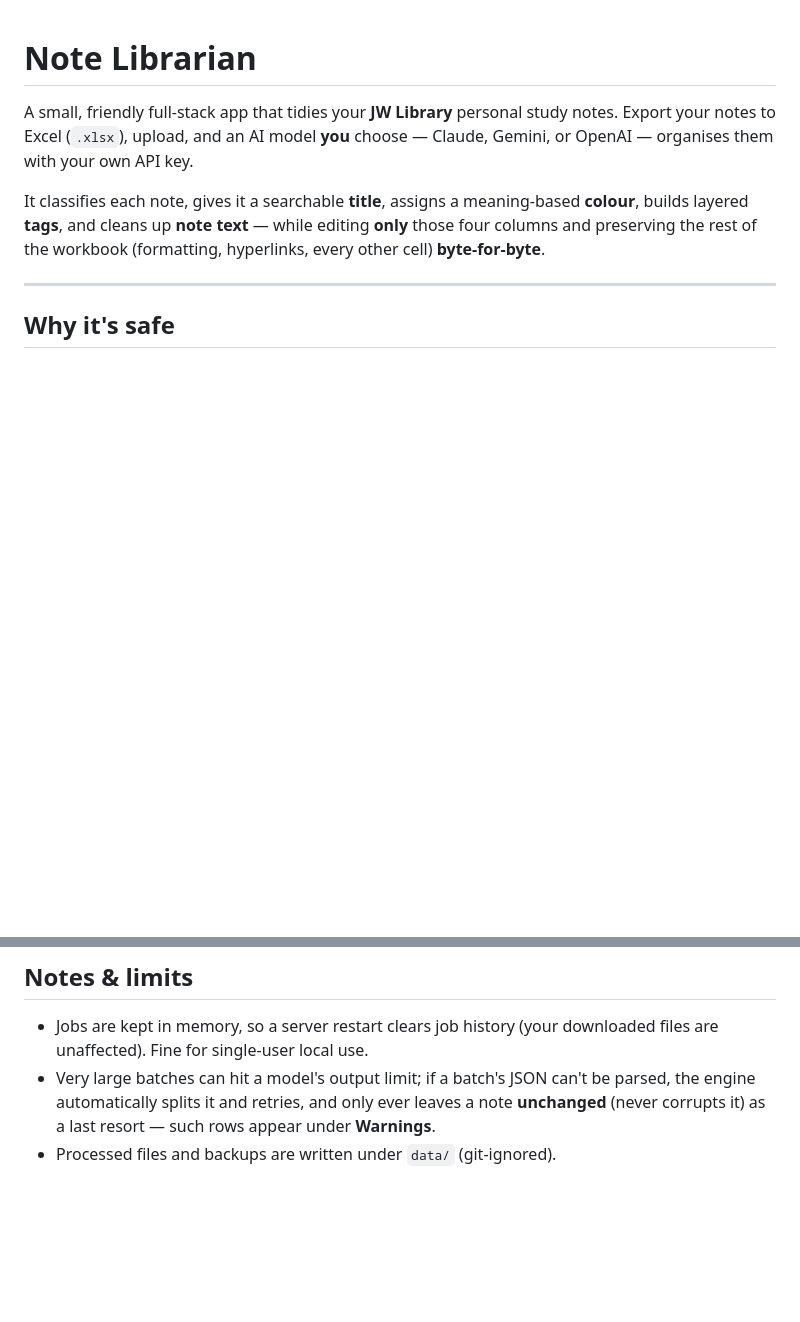
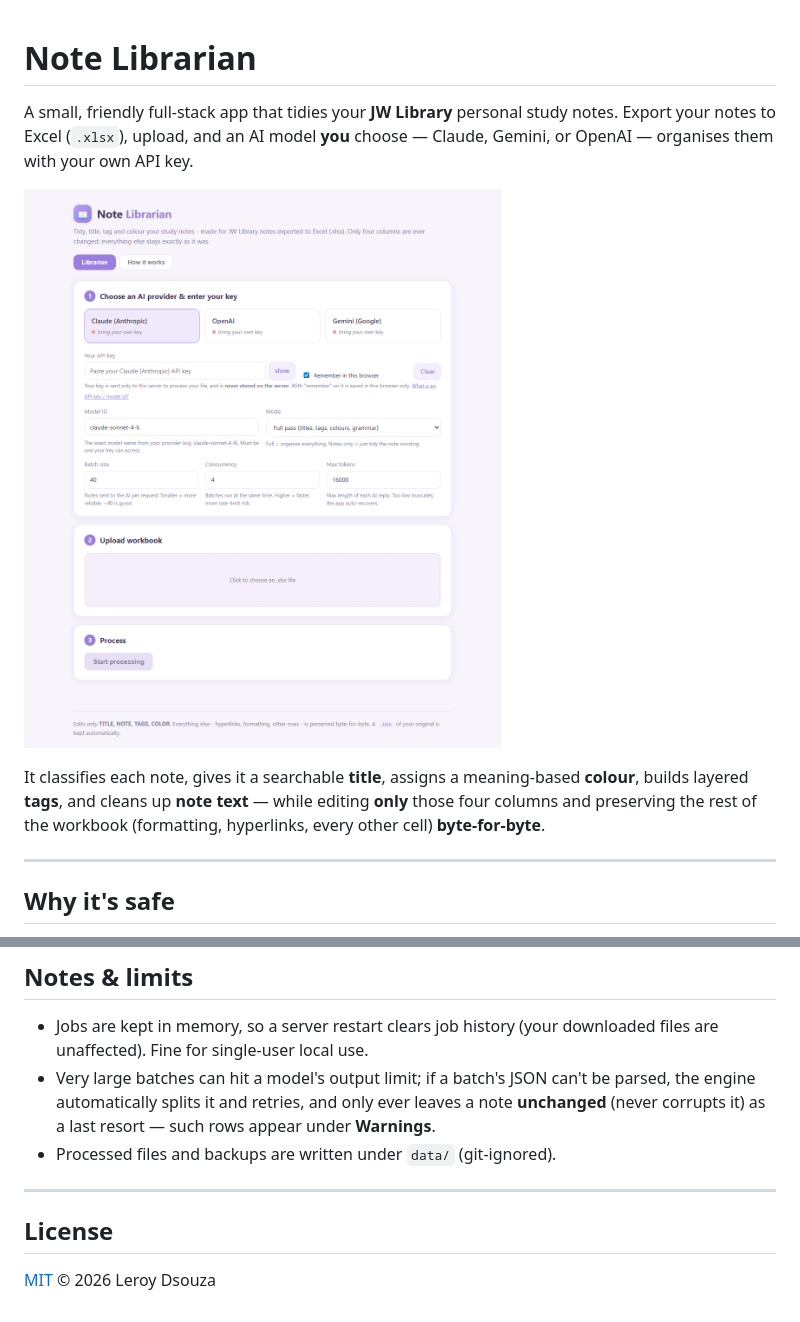
Before and after one commit to Leroyjd123/Note-Librarian, a Markdown page: README.md, 2 parts joined by grey strips. GitHub-like rendering; pictures changed too: docs/screenshot.png (added); blank space fills up the shorter version.

Commit message:
Add MIT license and README screenshot
Co-Authored-By: Claude Opus 4.8 (1M context) <noreply@anthropic.com>

```diff
--- a/README.md
+++ b/README.md
@@ -1,6 +1,8 @@
 # Note Librarian
 
 A small, friendly full-stack app that tidies your **JW Library** personal study notes. Export your notes to Excel (`.xlsx`), upload, and an AI model **you** choose — Claude, Gemini, or OpenAI — organises them with your own API key.
+
+![Note Librarian screenshot](docs/screenshot.png)
 
 It classifies each note, gives it a searchable **title**, assigns a meaning-based **colour**, builds layered **tags**, and cleans up **note text** — while editing **only** those four columns and preserving the rest of the workbook (formatting, hyperlinks, every other cell) **byte-for-byte**.
 
@@ -125,3 +127,9 @@ pytest -q
 - Jobs are kept in memory, so a server restart clears job history (your downloaded files are unaffected). Fine for single-user local use.
 - Very large batches can hit a model's output limit; if a batch's JSON can't be parsed, the engine automatically splits it and retries, and only ever leaves a note **unchanged** (never corrupts it) as a last resort — such rows appear under **Warnings**.
 - Processed files and backups are written under `data/` (git-ignored).
+
+---
+
+## License
+
+[MIT](LICENSE) © 2026 Leroy Dsouza
```
Also changed, not shown: 1 other file.
